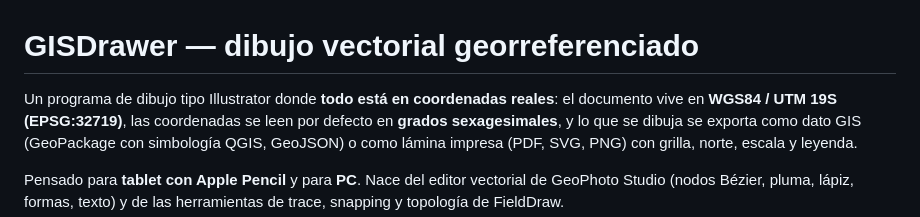
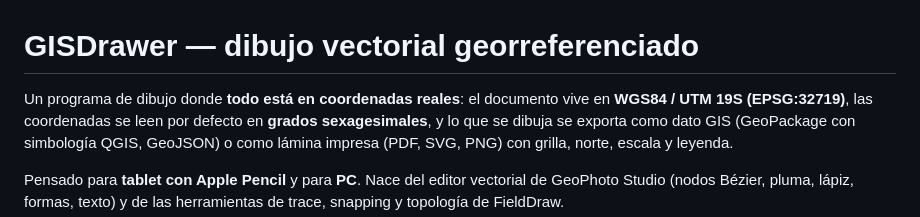
Before and after one commit to mauricespinoza/GISDraw, a Markdown page: README.md, the part around the change. GitHub-like rendering.

Commit message:
Fix typo in README description

```diff
--- a/README.md
+++ b/README.md
@@ -1,6 +1,6 @@
 # GISDrawer — dibujo vectorial georreferenciado
 
-Un programa de dibujo tipo Illustrator donde **todo está en coordenadas reales**:
+Un programa de dibujo donde **todo está en coordenadas reales**:
 el documento vive en **WGS84 / UTM 19S (EPSG:32719)**, las coordenadas se leen
 por defecto en **grados sexagesimales**, y lo que se dibuja se exporta como dato
 GIS (GeoPackage con simbología QGIS, GeoJSON) o como lámina impresa (PDF, SVG,
```
